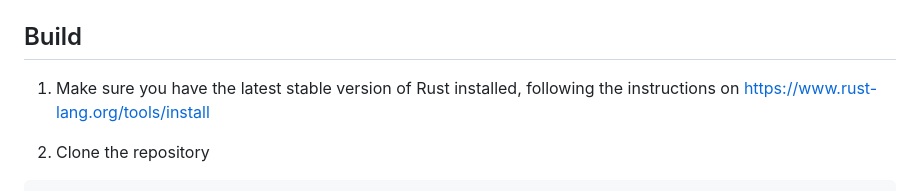
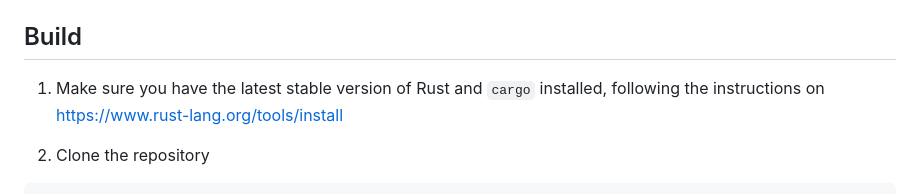
Before and after one commit to balintkissdev/3d-renderer-rust, a Markdown page: README.md, the part around the change. Rendered like a GitHub page.

```diff
--- a/README.md
+++ b/README.md
@@ -68,7 +68,7 @@ All other dependencies are either included in `vendor` folder or automatically d
 
 ## Build
 
-1. Make sure you have the latest stable version of Rust installed, following the instructions on
+1. Make sure you have the latest stable version of Rust and `cargo` installed, following the instructions on
 https://www.rust-lang.org/tools/install
 
 2. Clone the repository
```
